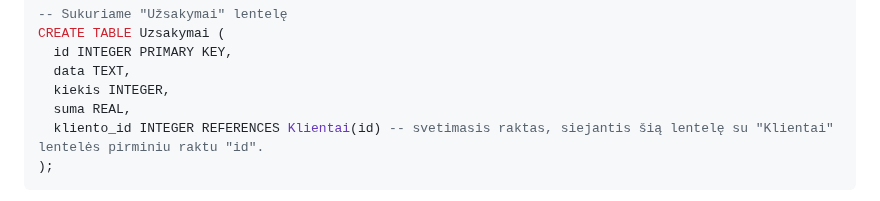
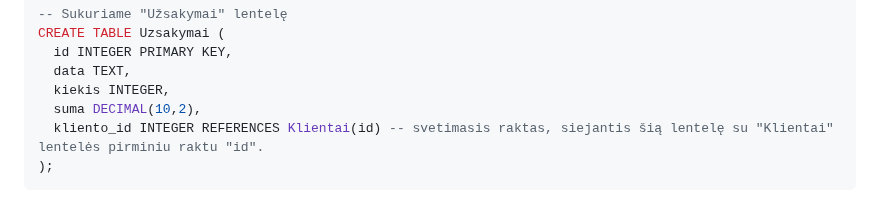
Before and after one commit to infohata/course-python-basic, a Markdown page: 16_DB/03_raktai_rysiai.md, the part around the change. Drawn GitHub-style.

Commit message:
REAL --> DECIMAL pavyzdyje

````diff
--- a/16_DB/03_raktai_rysiai.md
+++ b/16_DB/03_raktai_rysiai.md
@@ -24,7 +24,7 @@ CREATE TABLE Uzsakymai (
   id INTEGER PRIMARY KEY,
   data TEXT,
   kiekis INTEGER,
-  suma REAL,
+  suma DECIMAL(10,2),
   kliento_id INTEGER REFERENCES Klientai(id) -- svetimasis raktas, siejantis šią lentelę su "Klientai" lentelės pirminiu raktu "id".
 );
 ```
````
